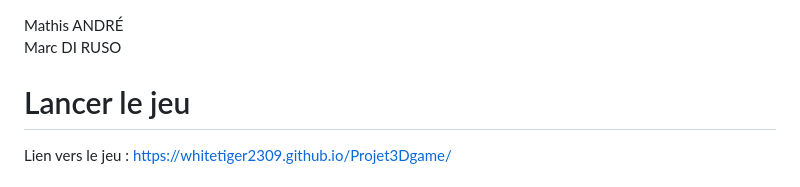
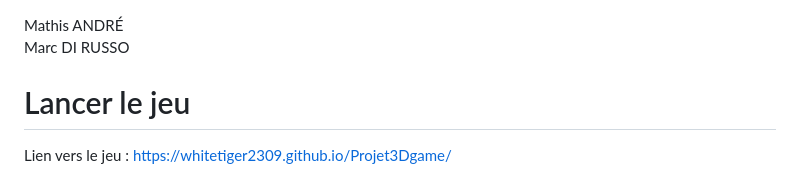
Before and after one commit to WhiteTiger2309/Projet3Dgame, a Markdown page: README.md, the part around the change. GitHub-like rendering.

```diff
--- a/README.md
+++ b/README.md
@@ -1,5 +1,5 @@
 Mathis ANDRÉ
-Marc DI RUSO
+Marc DI RUSSO
 
 # Lancer le jeu
 
```
